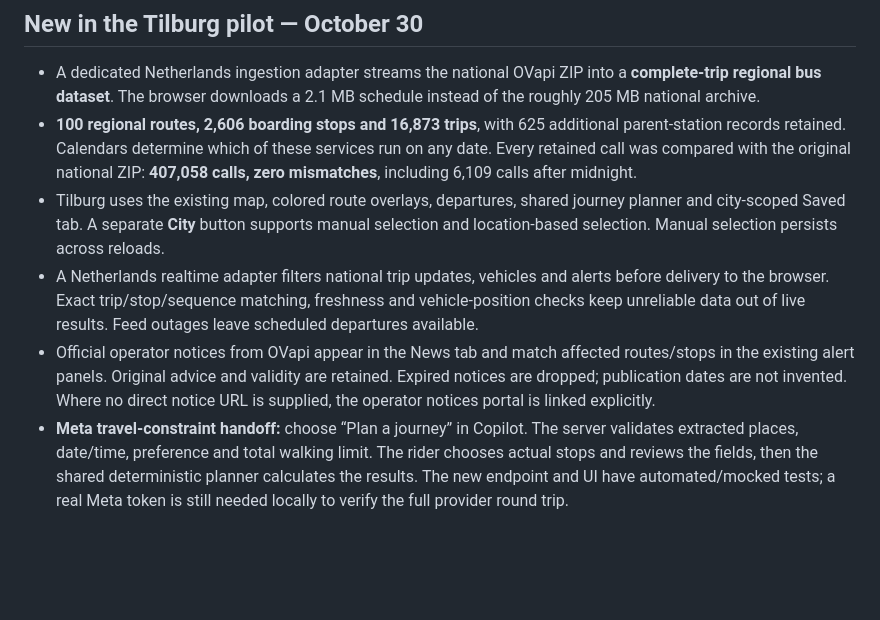
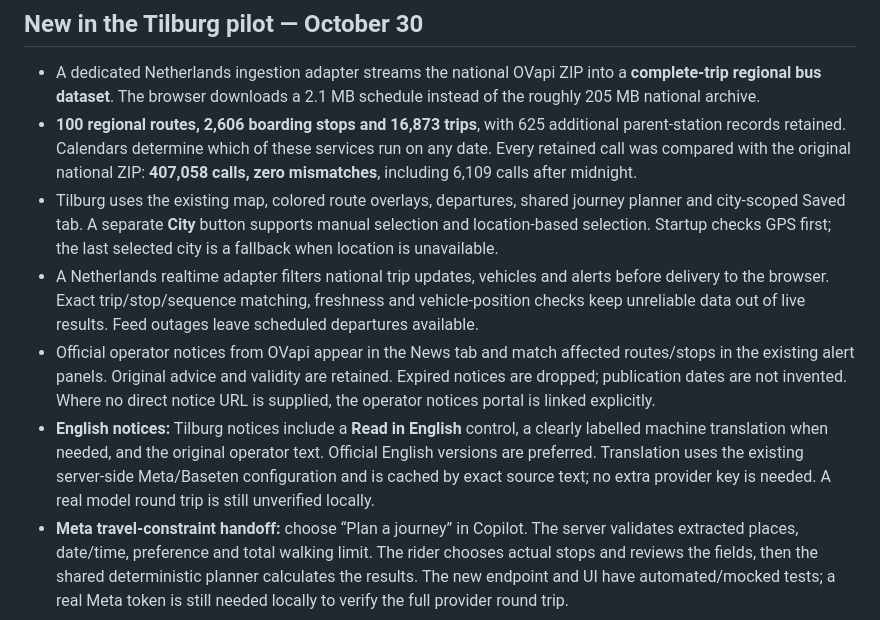
Before and after one commit to TheKeeper64bit/Tuka., a Markdown page: README.md, the part around the change. GitHub-like rendering; blank space fills up the shorter version.

Commit message:
Audit Boston and Tilburg geometry and add English operator notices

```diff
--- a/README.md
+++ b/README.md
@@ -22,9 +22,10 @@ See [implementation and validation](reports/universal-transit.md), [Boston diagn
 
 - A dedicated Netherlands ingestion adapter streams the national OVapi ZIP into a **complete-trip regional bus dataset**. The browser downloads a 2.1 MB schedule instead of the roughly 205 MB national archive.
 - **100 regional routes, 2,606 boarding stops and 16,873 trips**, with 625 additional parent-station records retained. Calendars determine which of these services run on any date. Every retained call was compared with the original national ZIP: **407,058 calls, zero mismatches**, including 6,109 calls after midnight.
-- Tilburg uses the existing map, colored route overlays, departures, shared journey planner and city-scoped Saved tab. A separate **City** button supports manual selection and location-based selection. Manual selection persists across reloads.
+- Tilburg uses the existing map, colored route overlays, departures, shared journey planner and city-scoped Saved tab. A separate **City** button supports manual selection and location-based selection. Startup checks GPS first; the last selected city is a fallback when location is unavailable.
 - A Netherlands realtime adapter filters national trip updates, vehicles and alerts before delivery to the browser. Exact trip/stop/sequence matching, freshness and vehicle-position checks keep unreliable data out of live results. Feed outages leave scheduled departures available.
 - Official operator notices from OVapi appear in the News tab and match affected routes/stops in the existing alert panels. Original advice and validity are retained. Expired notices are dropped; publication dates are not invented. Where no direct notice URL is supplied, the operator notices portal is linked explicitly.
+- **English notices:** Tilburg notices include a **Read in English** control, a clearly labelled machine translation when needed, and the original operator text. Official English versions are preferred. Translation uses the existing server-side Meta/Baseten configuration and is cached by exact source text; no extra provider key is needed. A real model round trip is still unverified locally.
 - **Meta travel-constraint handoff:** choose “Plan a journey” in Copilot. The server validates extracted places, date/time, preference and total walking limit. The rider chooses actual stops and reviews the fields, then the shared deterministic planner calculates the results. The new endpoint and UI have automated/mocked tests; a real Meta token is still needed locally to verify the full provider round trip.
 
 This is a **pilot awaiting external acceptance**, not a finished release. The roadmap requires your friend’s real journeys in Tilburg, a live-token AI check, and a tested release/demo before completion. Further city expansion and the global feed library are paused. See the [phase-by-phase record](reports/tilburg/roadmap.md), [source comparison](reports/tilburg/source-verification.json), [feed diagnostics](reports/tilburg/gtfs-diagnostic.json), and [browser checks](reports/tilburg/browser-checks.json).
```
Also changed, not shown: reports/other-cities-and-english.md (added, +19 -0 lines), reports/tilburg-english-preview.png (added), 13 other files.
